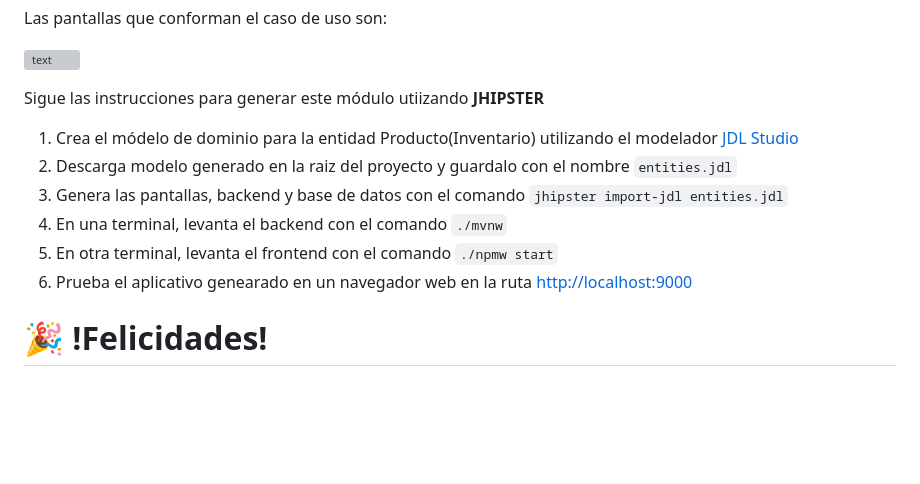
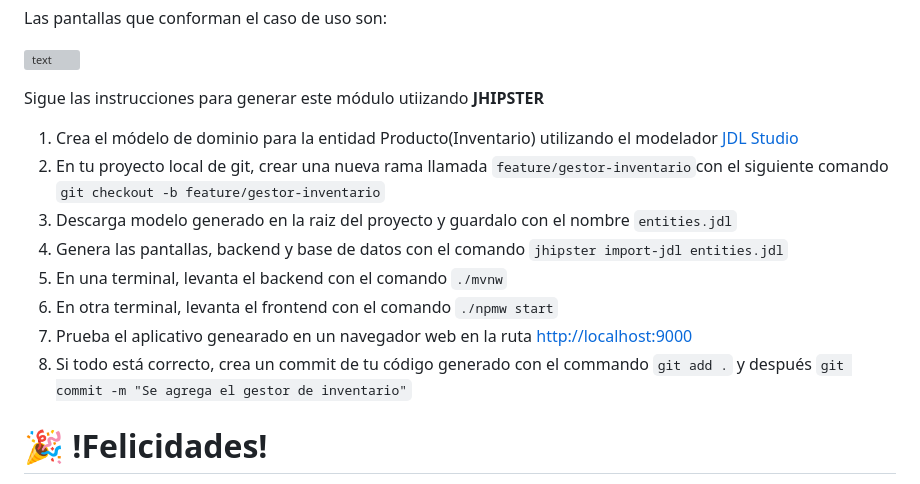
Before and after one commit to calmecac-community/lacandon, a Markdown page: doc/implementacion.md, the part around the change. GitHub-like rendering; blank space fills up the shorter version; grey boxes are pictures that could not be loaded.

Commit message:
se agregan pasos para guardar los cambios en GIt

```diff
--- a/doc/implementacion.md
+++ b/doc/implementacion.md
@@ -116,11 +116,13 @@ Las pantallas que conforman el caso de uso son:
 Sigue las instrucciones para generar este módulo utiizando **JHIPSTER**
 
 1. Crea el módelo de dominio para la entidad Producto(Inventario) utilizando el modelador [JDL Studio](https://start.jhipster.tech/jdl-studio/)
-2. Descarga modelo generado en la raiz del proyecto y guardalo con el nombre `entities.jdl`
-3. Genera las pantallas, backend y base de datos con el comando `jhipster import-jdl entities.jdl`
-4. En una terminal, levanta el backend con el comando `./mvnw`
-5. En otra terminal, levanta el frontend con el comando `./npmw start`
-6. Prueba el aplicativo genearado en un navegador web en la ruta [http://localhost:9000](http://localhost:9000)
+2. En tu proyecto local de git, crear una nueva rama llamada `feature/gestor-inventario`con el siguiente comando `git checkout -b feature/gestor-inventario`
+3. Descarga modelo generado en la raiz del proyecto y guardalo con el nombre `entities.jdl`
+4. Genera las pantallas, backend y base de datos con el comando `jhipster import-jdl entities.jdl`
+5. En una terminal, levanta el backend con el comando `./mvnw`
+6. En otra terminal, levanta el frontend con el comando `./npmw start`
+7. Prueba el aplicativo genearado en un navegador web en la ruta [http://localhost:9000](http://localhost:9000)
+8. Si todo está correcto, crea un commit de tu código generado con el commando `git add .` y después `git commit -m "Se agrega el gestor de inventario"`
 
 # :tada: !Felicidades!
 
```
